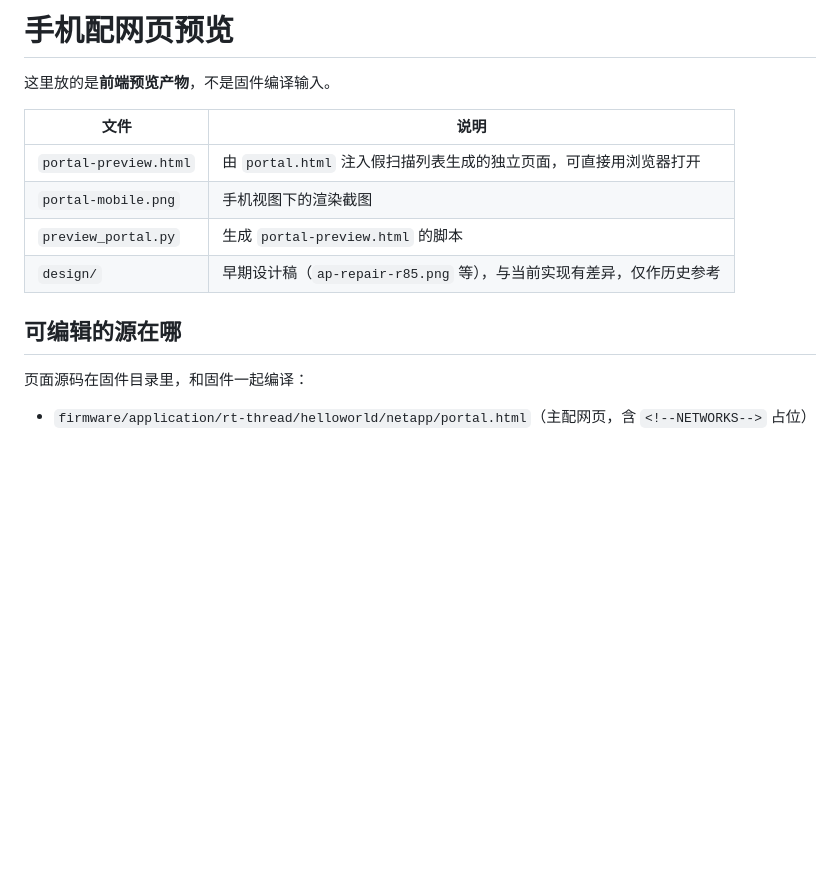
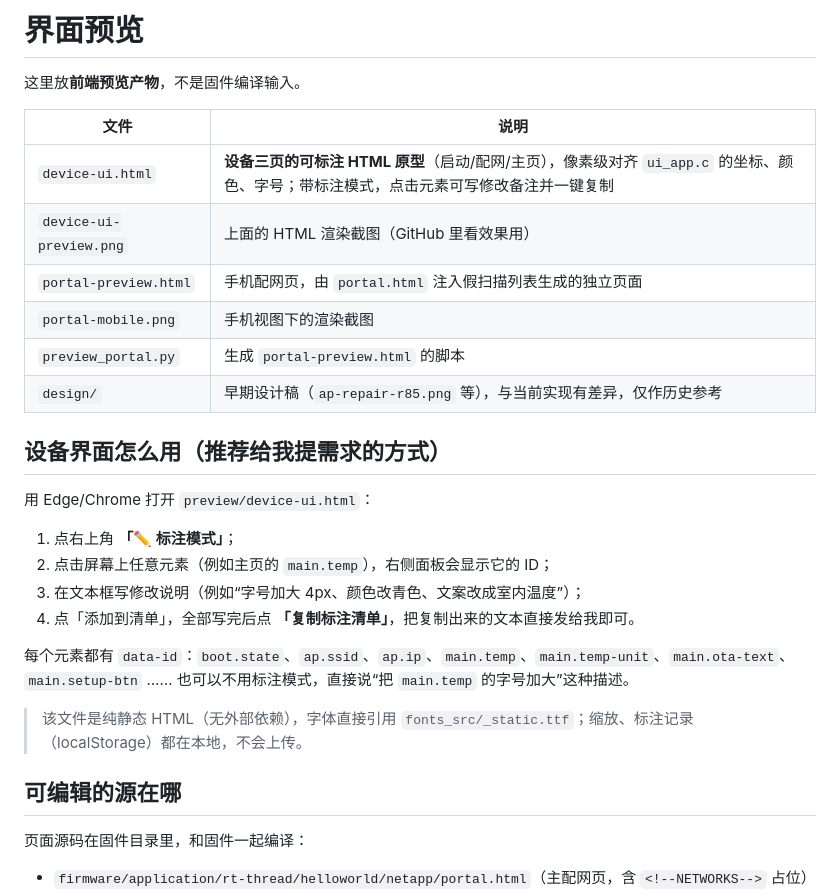
Before and after one commit to FukunHennan/d133-netapp, a Markdown page: preview/README.md, the part around the change. Rendered like a GitHub page; blank space fills up the shorter version.

Commit message:
Add annotatable HTML prototype of the three device screens

```diff
--- a/preview/README.md
+++ b/preview/README.md
@@ -1,15 +1,31 @@
-# 手机配网页预览
+# 界面预览
 
-这里放的是**前端预览产物**，不是固件编译输入。
+这里放**前端预览产物**，不是固件编译输入。
 
 | 文件 | 说明 |
 |---|---|
-| `portal-preview.html` | 由 `portal.html` 注入假扫描列表生成的独立页面，可直接用浏览器打开 |
+| `device-ui.html` | **设备三页的可标注 HTML 原型**（启动/配网/主页），像素级对齐 `ui_app.c` 的坐标、颜色、字号；带标注模式，点击元素可写修改备注并一键复制 |
+| `device-ui-preview.png` | 上面的 HTML 渲染截图（GitHub 里看效果用） |
+| `portal-preview.html` | 手机配网页，由 `portal.html` 注入假扫描列表生成的独立页面 |
 | `portal-mobile.png` | 手机视图下的渲染截图 |
 | `preview_portal.py` | 生成 `portal-preview.html` 的脚本 |
 | `design/` | 早期设计稿（`ap-repair-r85.png` 等），与当前实现有差异，仅作历史参考 |
 
+## 设备界面怎么用（推荐给我提需求的方式）
+
+用 Edge/Chrome 打开 `preview/device-ui.html`：
+
+1. 点右上角 **「✏️ 标注模式」**；
+2. 点击屏幕上任意元素（例如主页的 `main.temp`），右侧面板会显示它的 ID；
+3. 在文本框写修改说明（例如“字号加大 4px、颜色改青色、文案改成室内温度”）；
+4. 点「添加到清单」，全部写完后点 **「复制标注清单」**，把复制出来的文本直接发给我即可。
+
+每个元素都有 `data-id`：`boot.state`、`ap.ssid`、`ap.ip`、`main.temp`、`main.temp-unit`、`main.ota-text`、`main.setup-btn` …… 也可以不用标注模式，直接说“把 `main.temp` 的字号加大”这种描述。
+
+> 该文件是纯静态 HTML（无外部依赖），字体直接引用 `fonts_src/_static.ttf`；缩放、标注记录（localStorage）都在本地，不会上传。
+
 ## 可编辑的源在哪
+
 
 页面源码在固件目录里，和固件一起编译：
 
```
Also changed, not shown: README.md (+12 -1 lines), preview/device-ui-preview.png (added), 1 other file.
